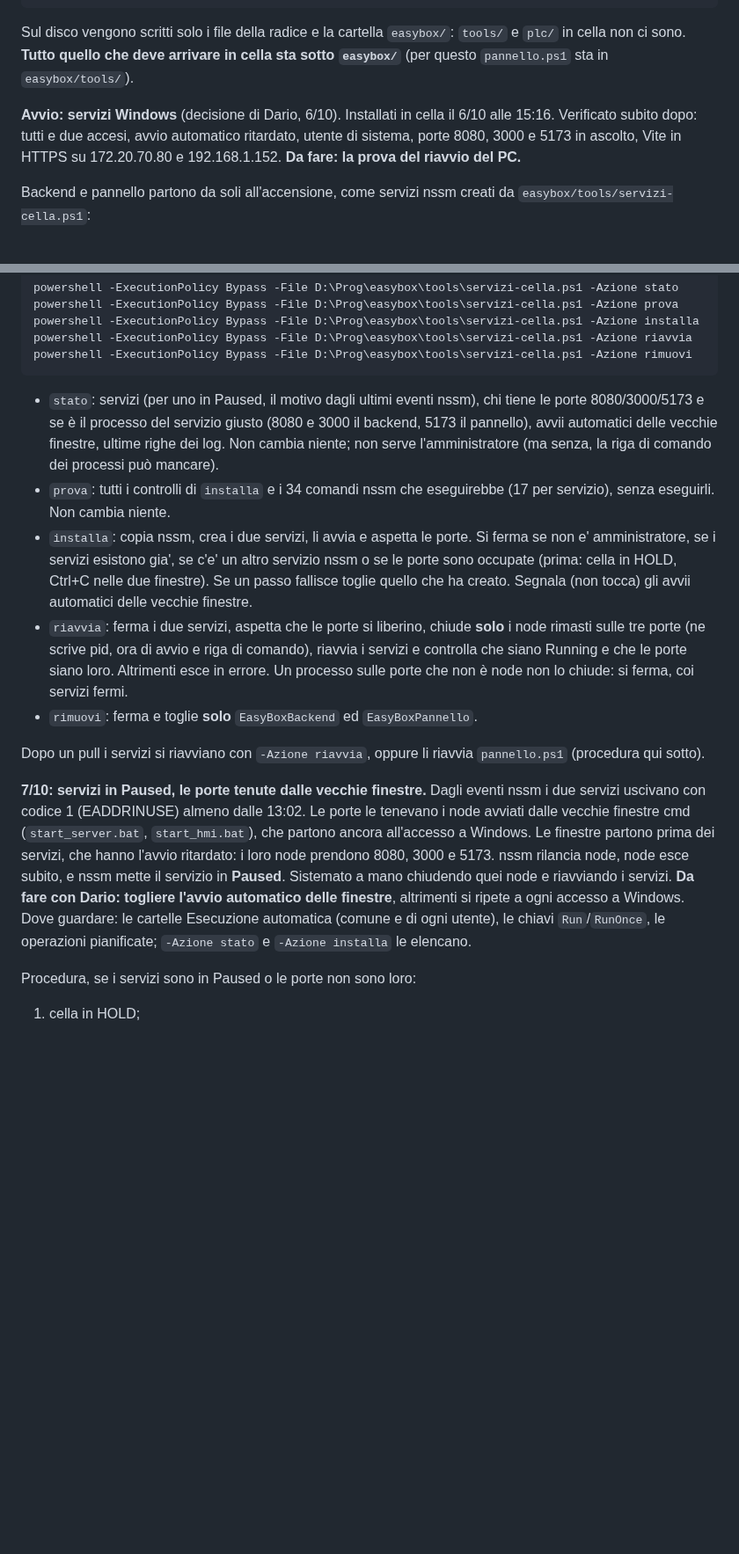
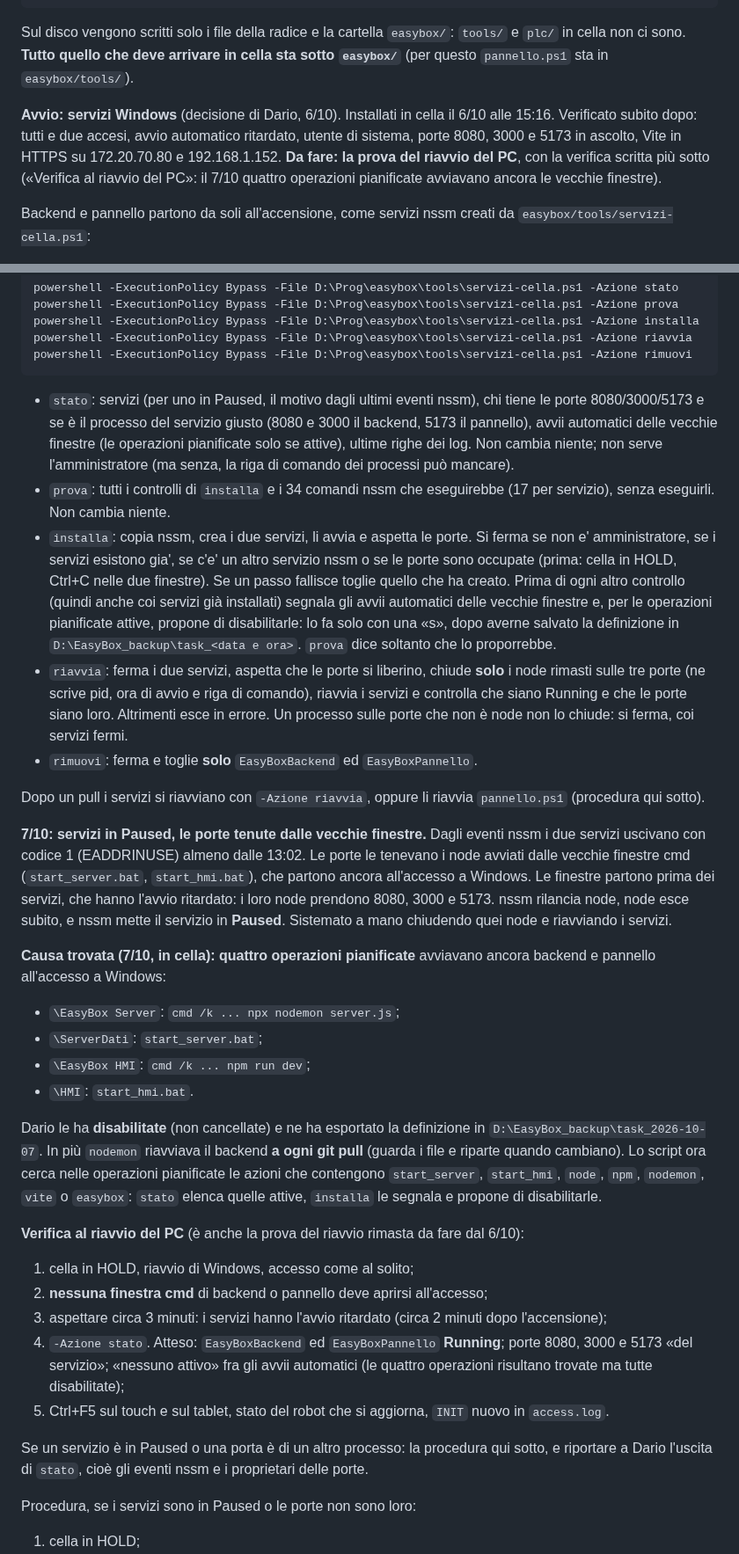
Before and after one commit to Pizz089/easybox-hmi, a Markdown page: easybox/docs/APPUNTI-CELLA.md, 2 parts joined by grey strips. Shown at 88% size. Drawn GitHub-style; blank space fills up the shorter version.

Commit message:
docs: APPUNTI, causa dei servizi in Paused (quattro operazioni pianificate) e verifica al riavvio del PC
- Causa trovata il 7/10: \EasyBox Server (npx nodemon), \ServerDati
  (start_server.bat), \EasyBox HMI (npm run dev) e \HMI (start_hmi.bat)
  partivano all'accesso a Windows, prima dei servizi. Disabilitate da
  Dario, esportate in D:\EasyBox_backup\task_2026-10-07. nodemon
  riavviava il backend a ogni git pull.
- Verifica al riavvio del PC (e' anche la prova del riavvio rimasta da
  fare dal 6/10):
  - nessuna finestra cmd all'accesso;
  - dopo circa 3 minuti, stato: due servizi Running, porte «del
    servizio», nessun avvio automatico attivo;
  - poi i soliti controlli dei client.
- Descrizioni di stato e installa aggiornate: operazioni pianificate solo
  se attive; proposta di disabilitarle, con la definizione salvata.

Co-Authored-By: Claude Opus 5.5 <noreply@anthropic.com>

````diff
--- a/easybox/docs/APPUNTI-CELLA.md
+++ b/easybox/docs/APPUNTI-CELLA.md
@@ -12,7 +12,7 @@
 
 Sul disco vengono scritti solo i file della radice e la cartella `easybox/`: `tools/` e `plc/` in cella non ci sono. **Tutto quello che deve arrivare in cella sta sotto `easybox/`** (per questo `pannello.ps1` sta in `easybox/tools/`).
 
-**Avvio: servizi Windows** (decisione di Dario, 6/10). Installati in cella il 6/10 alle 15:16. Verificato subito dopo: tutti e due accesi, avvio automatico ritardato, utente di sistema, porte 8080, 3000 e 5173 in ascolto, Vite in HTTPS su 172.20.70.80 e 192.168.1.152. **Da fare: la prova del riavvio del PC.**
+**Avvio: servizi Windows** (decisione di Dario, 6/10). Installati in cella il 6/10 alle 15:16. Verificato subito dopo: tutti e due accesi, avvio automatico ritardato, utente di sistema, porte 8080, 3000 e 5173 in ascolto, Vite in HTTPS su 172.20.70.80 e 192.168.1.152. **Da fare: la prova del riavvio del PC**, con la verifica scritta più sotto («Verifica al riavvio del PC»: il 7/10 quattro operazioni pianificate avviavano ancora le vecchie finestre).
 
 Backend e pannello partono da soli all'accensione, come servizi nssm creati da `easybox/tools/servizi-cella.ps1`:
 - `EasyBoxBackend`: `node --max-old-space-size=1024 server.js` in `easybox\serverDati`;
@@ -32,15 +32,32 @@ powershell -ExecutionPolicy Bypass -File D:\Prog\easybox\tools\servizi-cella.ps1
 powershell -ExecutionPolicy Bypass -File D:\Prog\easybox\tools\servizi-cella.ps1 -Azione rimuovi
 ```
 
-- `stato`: servizi (per uno in Paused, il motivo dagli ultimi eventi nssm), chi tiene le porte 8080/3000/5173 e se è il processo del servizio giusto (8080 e 3000 il backend, 5173 il pannello), avvii automatici delle vecchie finestre, ultime righe dei log. Non cambia niente; non serve l'amministratore (ma senza, la riga di comando dei processi può mancare).
+- `stato`: servizi (per uno in Paused, il motivo dagli ultimi eventi nssm), chi tiene le porte 8080/3000/5173 e se è il processo del servizio giusto (8080 e 3000 il backend, 5173 il pannello), avvii automatici delle vecchie finestre (le operazioni pianificate solo se attive), ultime righe dei log. Non cambia niente; non serve l'amministratore (ma senza, la riga di comando dei processi può mancare).
 - `prova`: tutti i controlli di `installa` e i 34 comandi nssm che eseguirebbe (17 per servizio), senza eseguirli. Non cambia niente.
-- `installa`: copia nssm, crea i due servizi, li avvia e aspetta le porte. Si ferma se non e' amministratore, se i servizi esistono gia', se c'e' un altro servizio nssm o se le porte sono occupate (prima: cella in HOLD, Ctrl+C nelle due finestre). Se un passo fallisce toglie quello che ha creato. Segnala (non tocca) gli avvii automatici delle vecchie finestre.
+- `installa`: copia nssm, crea i due servizi, li avvia e aspetta le porte. Si ferma se non e' amministratore, se i servizi esistono gia', se c'e' un altro servizio nssm o se le porte sono occupate (prima: cella in HOLD, Ctrl+C nelle due finestre). Se un passo fallisce toglie quello che ha creato. Prima di ogni altro controllo (quindi anche coi servizi già installati) segnala gli avvii automatici delle vecchie finestre e, per le operazioni pianificate attive, propone di disabilitarle: lo fa solo con una «s», dopo averne salvato la definizione in `D:\EasyBox_backup\task_<data e ora>`. `prova` dice soltanto che lo proporrebbe.
 - `riavvia`: ferma i due servizi, aspetta che le porte si liberino, chiude **solo** i node rimasti sulle tre porte (ne scrive pid, ora di avvio e riga di comando), riavvia i servizi e controlla che siano Running e che le porte siano loro. Altrimenti esce in errore. Un processo sulle porte che non è node non lo chiude: si ferma, coi servizi fermi.
 - `rimuovi`: ferma e toglie **solo** `EasyBoxBackend` ed `EasyBoxPannello`.
 
 Dopo un pull i servizi si riavviano con `-Azione riavvia`, oppure li riavvia `pannello.ps1` (procedura qui sotto).
 
-**7/10: servizi in Paused, le porte tenute dalle vecchie finestre.** Dagli eventi nssm i due servizi uscivano con codice 1 (EADDRINUSE) almeno dalle 13:02. Le porte le tenevano i node avviati dalle vecchie finestre cmd (`start_server.bat`, `start_hmi.bat`), che partono ancora all'accesso a Windows. Le finestre partono prima dei servizi, che hanno l'avvio ritardato: i loro node prendono 8080, 3000 e 5173. nssm rilancia node, node esce subito, e nssm mette il servizio in **Paused**. Sistemato a mano chiudendo quei node e riavviando i servizi. **Da fare con Dario: togliere l'avvio automatico delle finestre**, altrimenti si ripete a ogni accesso a Windows. Dove guardare: le cartelle Esecuzione automatica (comune e di ogni utente), le chiavi `Run`/`RunOnce`, le operazioni pianificate; `-Azione stato` e `-Azione installa` le elencano.
+**7/10: servizi in Paused, le porte tenute dalle vecchie finestre.** Dagli eventi nssm i due servizi uscivano con codice 1 (EADDRINUSE) almeno dalle 13:02. Le porte le tenevano i node avviati dalle vecchie finestre cmd (`start_server.bat`, `start_hmi.bat`), che partono ancora all'accesso a Windows. Le finestre partono prima dei servizi, che hanno l'avvio ritardato: i loro node prendono 8080, 3000 e 5173. nssm rilancia node, node esce subito, e nssm mette il servizio in **Paused**. Sistemato a mano chiudendo quei node e riavviando i servizi.
+
+**Causa trovata (7/10, in cella): quattro operazioni pianificate** avviavano ancora backend e pannello all'accesso a Windows:
+- `\EasyBox Server`: `cmd /k ... npx nodemon server.js`;
+- `\ServerDati`: `start_server.bat`;
+- `\EasyBox HMI`: `cmd /k ... npm run dev`;
+- `\HMI`: `start_hmi.bat`.
+
+Dario le ha **disabilitate** (non cancellate) e ne ha esportato la definizione in `D:\EasyBox_backup\task_2026-10-07`. In più `nodemon` riavviava il backend **a ogni git pull** (guarda i file e riparte quando cambiano). Lo script ora cerca nelle operazioni pianificate le azioni che contengono `start_server`, `start_hmi`, `node`, `npm`, `nodemon`, `vite` o `easybox`: `stato` elenca quelle attive, `installa` le segnala e propone di disabilitarle.
+
+**Verifica al riavvio del PC** (è anche la prova del riavvio rimasta da fare dal 6/10):
+1. cella in HOLD, riavvio di Windows, accesso come al solito;
+2. **nessuna finestra cmd** di backend o pannello deve aprirsi all'accesso;
+3. aspettare circa 3 minuti: i servizi hanno l'avvio ritardato (circa 2 minuti dopo l'accensione);
+4. `-Azione stato`. Atteso: `EasyBoxBackend` ed `EasyBoxPannello` **Running**; porte 8080, 3000 e 5173 «del servizio»; «nessuno attivo» fra gli avvii automatici (le quattro operazioni risultano trovate ma tutte disabilitate);
+5. Ctrl+F5 sul touch e sul tablet, stato del robot che si aggiorna, `INIT` nuovo in `access.log`.
+
+Se un servizio è in Paused o una porta è di un altro processo: la procedura qui sotto, e riportare a Dario l'uscita di `stato`, cioè gli eventi nssm e i proprietari delle porte.
 
 Procedura, se i servizi sono in Paused o le porte non sono loro:
 1. cella in HOLD;
````
